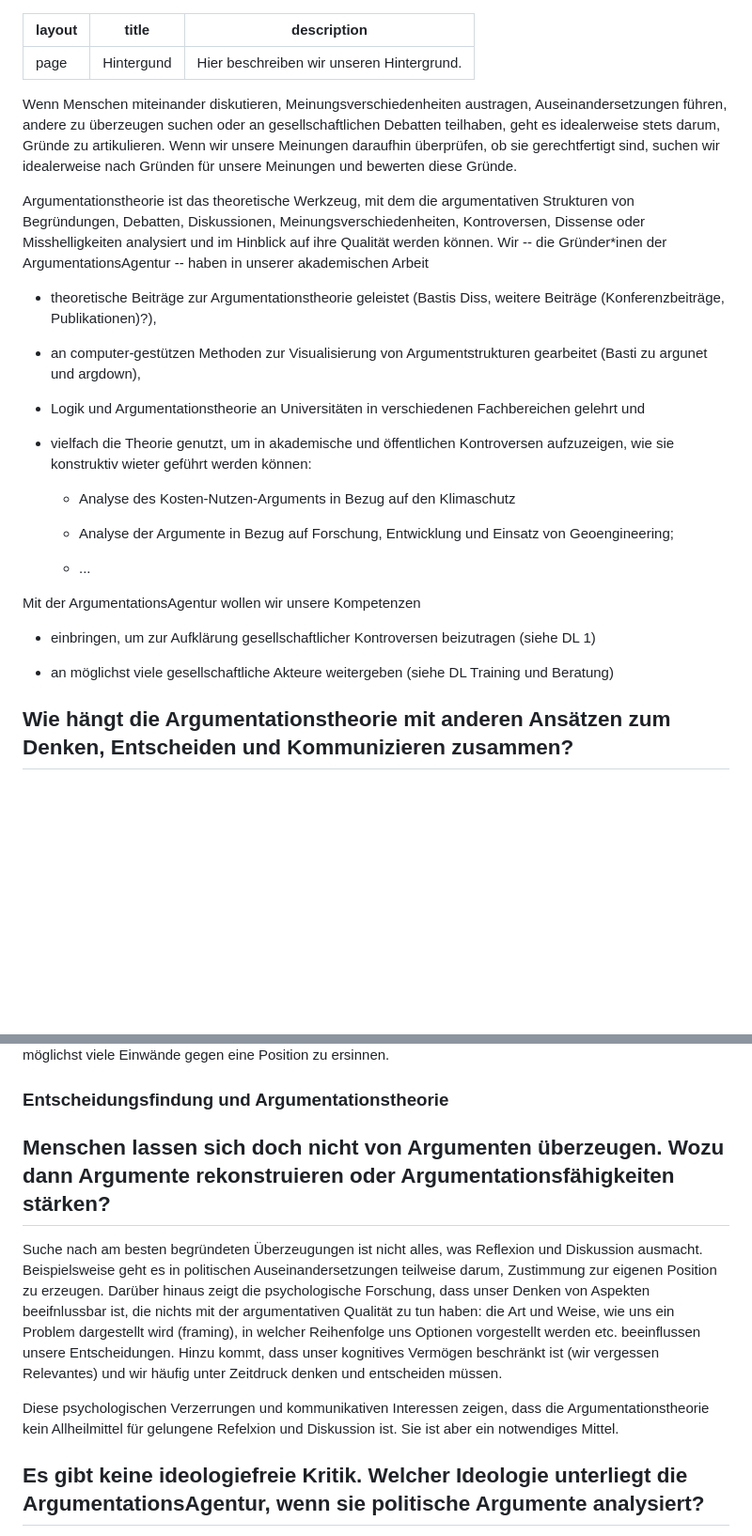
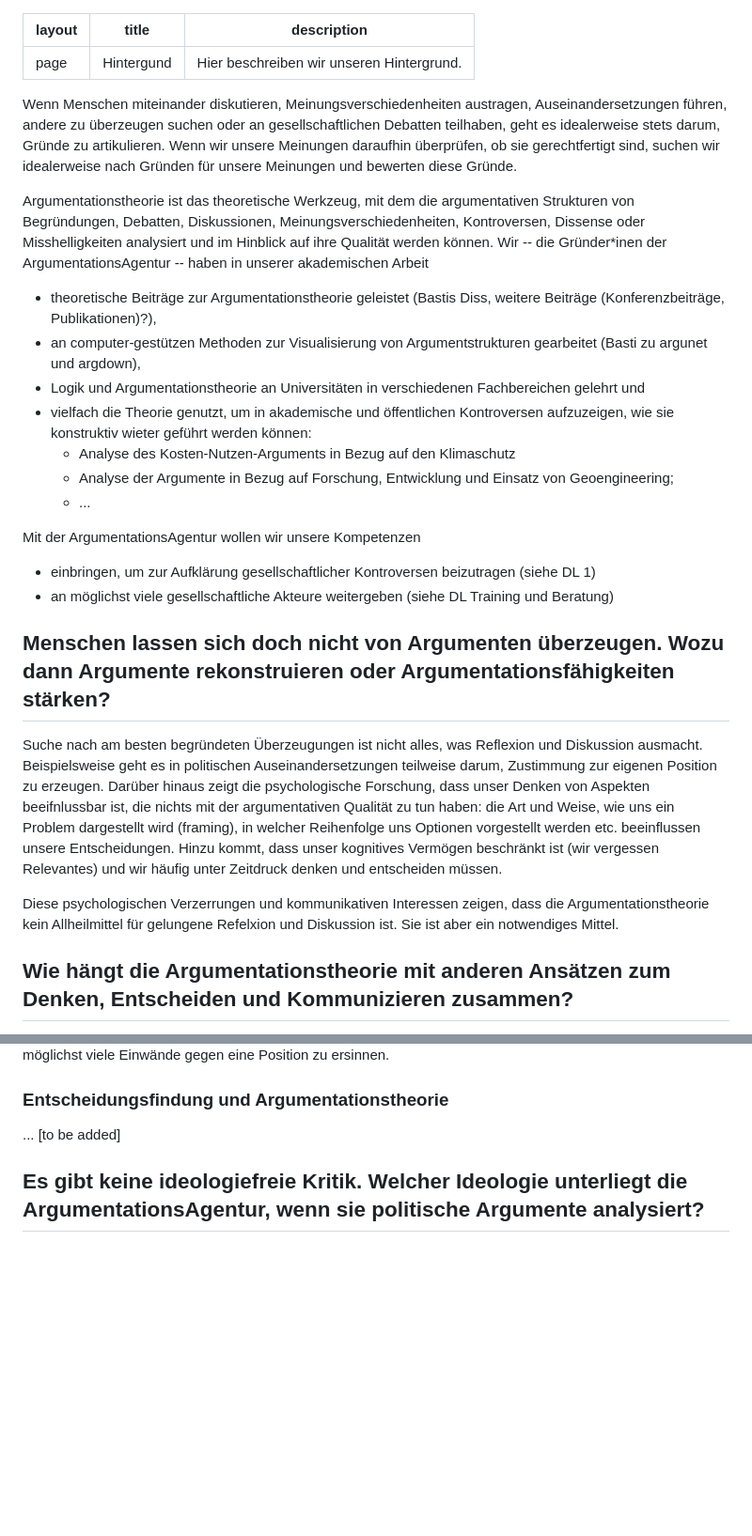
Before and after one commit to argumentations-agentur/argumentations-agentur.github.io, a Markdown page: src/hintergrund.md, 2 parts joined by grey strips. Shown: that part at 94% size. Rendered like a GitHub page; blank space fills up the shorter version.

Commit message:
Hintergrund - Layout-Anpassungen

```diff
--- a/src/hintergrund.md
+++ b/src/hintergrund.md
@@ -4,31 +4,29 @@ title: Hintergund
 description: Hier beschreiben wir unseren Hintergrund.
 ---
 
-
 Wenn Menschen miteinander diskutieren, Meinungsverschiedenheiten austragen, Auseinandersetzungen führen, andere zu überzeugen suchen oder an gesellschaftlichen Debatten teilhaben, geht es idealerweise stets darum, Gründe zu artikulieren. Wenn wir unsere Meinungen daraufhin überprüfen, ob sie gerechtfertigt sind, suchen wir idealerweise nach Gründen für unsere Meinungen und bewerten diese Gründe.
 
 Argumentationstheorie ist das theoretische Werkzeug, mit dem die argumentativen Strukturen von Begründungen, Debatten, Diskussionen, Meinungsverschiedenheiten, Kontroversen, Dissense oder Misshelligkeiten analysiert und im Hinblick auf ihre Qualität werden können. Wir -- die Gründer*inen der ArgumentationsAgentur -- haben in unserer akademischen Arbeit
 
-- theoretische Beiträge zur Argumentationstheorie geleistet (Bastis Diss, weitere Beiträge (Konferenzbeiträge, Publikationen)?),
-
-- an computer-gestützen Methoden zur Visualisierung von Argumentstrukturen gearbeitet (Basti zu argunet und argdown),
-
-- Logik und Argumentationstheorie an Universitäten in verschiedenen Fachbereichen gelehrt und
-
-- vielfach die Theorie genutzt, um in akademische und öffentlichen Kontroversen aufzuzeigen, wie sie konstruktiv wieter geführt werden können:
-
-  - Analyse des Kosten-Nutzen-Arguments in Bezug auf den Klimaschutz
-
-  - Analyse der Argumente in Bezug auf Forschung, Entwicklung und Einsatz von Geoengineering;
-
-  - ...
+ + theoretische Beiträge zur Argumentationstheorie geleistet (Bastis Diss, weitere Beiträge (Konferenzbeiträge, Publikationen)?),
+ + an computer-gestützen Methoden zur Visualisierung von Argumentstrukturen gearbeitet (Basti zu argunet und argdown),
+ + Logik und Argumentationstheorie an Universitäten in verschiedenen Fachbereichen gelehrt und
+ + vielfach die Theorie genutzt, um in akademische und öffentlichen Kontroversen aufzuzeigen, wie sie konstruktiv wieter geführt werden können:
+   + Analyse des Kosten-Nutzen-Arguments in Bezug auf den Klimaschutz
+   + Analyse der Argumente in Bezug auf Forschung, Entwicklung und Einsatz von Geoengineering;
+   + ...
 
 
 Mit der ArgumentationsAgentur wollen wir unsere Kompetenzen
+ * einbringen, um zur Aufklärung gesellschaftlicher Kontroversen beizutragen (siehe DL 1)
+ * an möglichst viele gesellschaftliche Akteure weitergeben (siehe DL Training und Beratung)
 
-- einbringen, um zur Aufklärung gesellschaftlicher Kontroversen beizutragen (siehe DL 1)
 
-- an möglichst viele gesellschaftliche Akteure weitergeben (siehe DL Training und Beratung)
+## Menschen lassen sich doch nicht von Argumenten überzeugen. Wozu dann Argumente rekonstruieren oder Argumentationsfähigkeiten stärken?
+
+Suche nach am besten begründeten Überzeugungen ist nicht alles, was Reflexion und Diskussion ausmacht. Beispielsweise geht es in politischen Auseinandersetzungen teilweise darum, Zustimmung zur eigenen Position zu erzeugen. Darüber hinaus zeigt die psychologische Forschung, dass unser Denken von Aspekten beeifnlussbar ist, die nichts mit der argumentativen Qualität zu tun haben: die Art und Weise, wie uns ein Problem dargestellt wird (framing), in welcher Reihenfolge uns Optionen vorgestellt werden etc. beeinflussen unsere Entscheidungen. Hinzu kommt, dass unser kognitives Vermögen beschränkt ist (wir vergessen Relevantes) und wir häufig unter Zeitdruck denken und entscheiden müssen.
+
+Diese psychologischen Verzerrungen und kommunikativen Interessen zeigen, dass die Argumentationstheorie kein Allheilmittel für gelungene Refelxion und Diskussion ist. Sie ist aber ein notwendiges Mittel.
 
 
 ## Wie hängt die Argumentationstheorie mit anderen Ansätzen zum Denken, Entscheiden und Kommunizieren zusammen?
@@ -59,11 +57,8 @@ Zum Kreativen Denken gibt es eigene Methoden -- Brainstorming, Design Thinking s
 
 ### Entscheidungsfindung und Argumentationstheorie
 
-## Menschen lassen sich doch nicht von Argumenten überzeugen. Wozu dann Argumente rekonstruieren oder Argumentationsfähigkeiten stärken?
+... [to be added]
 
-Suche nach am besten begründeten Überzeugungen ist nicht alles, was Reflexion und Diskussion ausmacht. Beispielsweise geht es in politischen Auseinandersetzungen teilweise darum, Zustimmung zur eigenen Position zu erzeugen. Darüber hinaus zeigt die psychologische Forschung, dass unser Denken von Aspekten beeifnlussbar ist, die nichts mit der argumentativen Qualität zu tun haben: die Art und Weise, wie uns ein Problem dargestellt wird (framing), in welcher Reihenfolge uns Optionen vorgestellt werden etc. beeinflussen unsere Entscheidungen. Hinzu kommt, dass unser kognitives Vermögen beschränkt ist (wir vergessen Relevantes) und wir häufig unter Zeitdruck denken und entscheiden müssen.
-
-Diese psychologischen Verzerrungen und kommunikativen Interessen zeigen, dass die Argumentationstheorie kein Allheilmittel für gelungene Refelxion und Diskussion ist. Sie ist aber ein notwendiges Mittel.
 
 ## Es gibt keine ideologiefreie Kritik. Welcher Ideologie unterliegt die ArgumentationsAgentur, wenn sie politische Argumente analysiert?
 
```
Also changed, not shown: other parts of src/hintergrund.md (+1 -1 lines).
